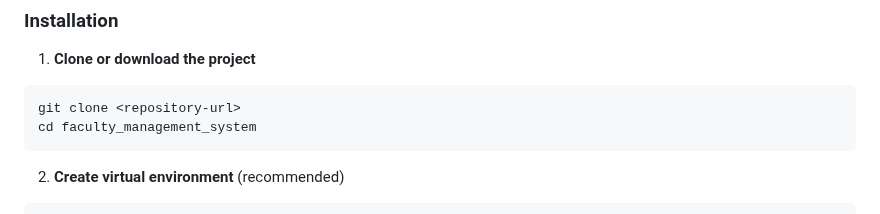
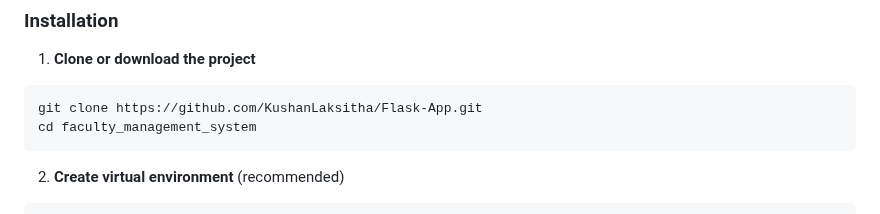
Before and after one commit to KushanLaksitha/Flask-App, a Markdown page: README.md, the part around the change. GitHub-like rendering.

````diff
--- a/README.md
+++ b/README.md
@@ -88,7 +88,7 @@ faculty_management_system/
 
 1. **Clone or download the project**
 ```bash
-git clone <repository-url>
+git clone https://github.com/KushanLaksitha/Flask-App.git
 cd faculty_management_system
 ```
 
````
